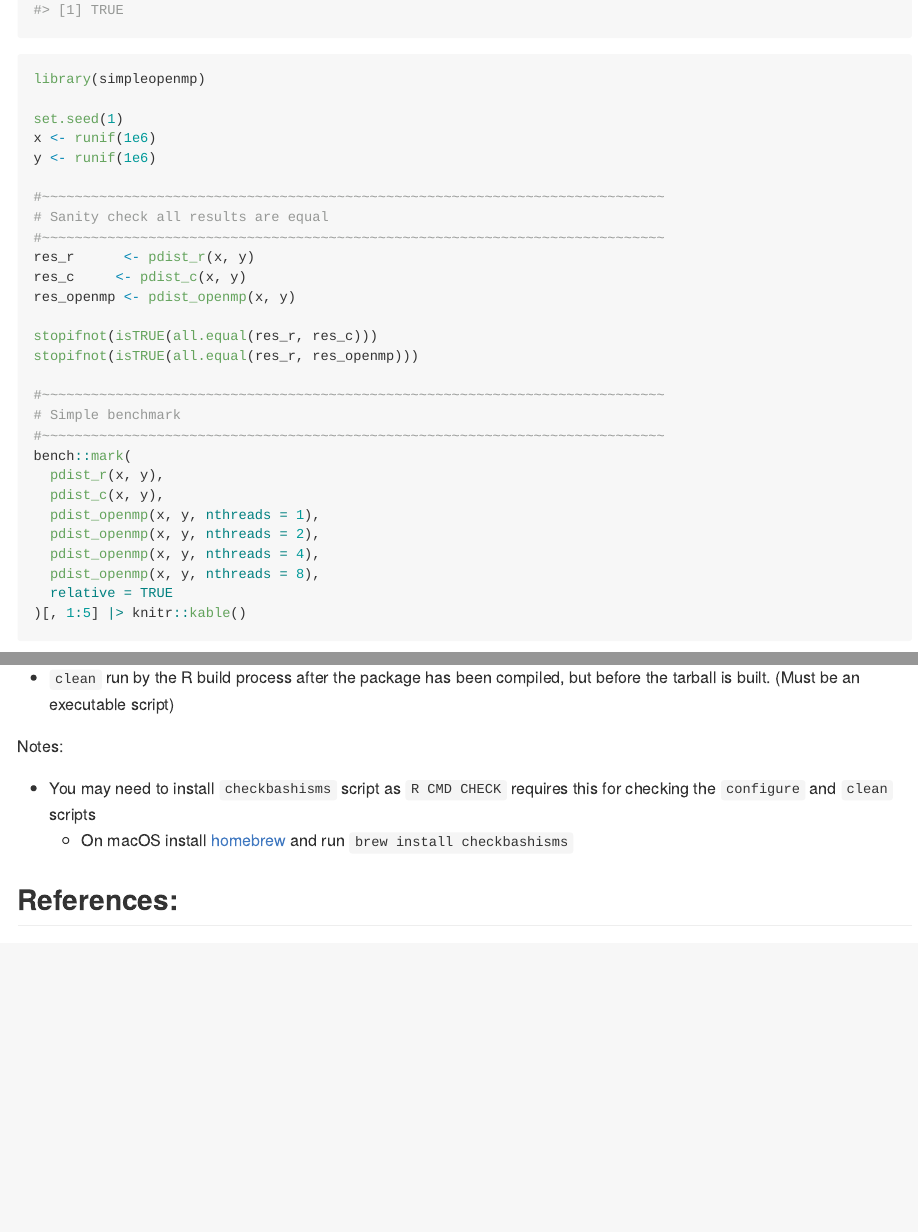
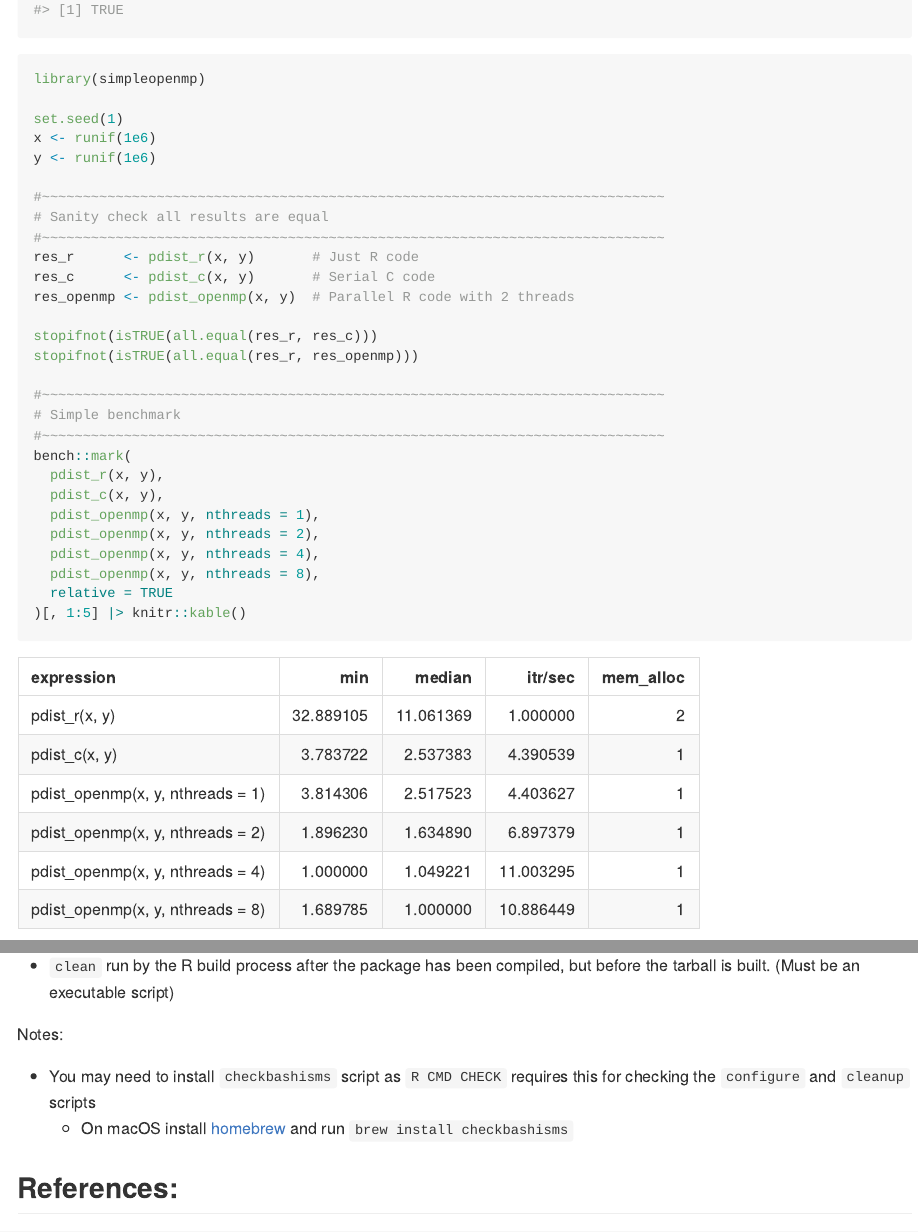
Before and after one commit to coolbutuseless/simpleopenmp, an R Markdown document (README.Rmd): the page in a window 1100 px wide, from 770 px down, and a second part further down, joined at a grey line. The pictures show the output file README.md that the author committed with the source, drawn offline in the style of GitHub; badge pictures from the web are left out.

Commit message:
fix cleanup

```diff
--- a/README.Rmd
+++ b/README.Rmd
@@ -72,9 +71,9 @@ y <- runif(1e6)
 #~~~~~~~~~~~~~~~~~~~~~~~~~~~~~~~~~~~~~~~~~~~~~~~~~~~~~~~~~~~~~~~~~~~~~~~~~~~~
 # Sanity check all results are equal
 #~~~~~~~~~~~~~~~~~~~~~~~~~~~~~~~~~~~~~~~~~~~~~~~~~~~~~~~~~~~~~~~~~~~~~~~~~~~~
-res_r      <- pdist_r(x, y)
-res_c     <- pdist_c(x, y)
-res_openmp <- pdist_openmp(x, y)
+res_r      <- pdist_r(x, y)       # Just R code
+res_c      <- pdist_c(x, y)       # Serial C code
+res_openmp <- pdist_openmp(x, y)  # Parallel R code with 2 threads
 
 stopifnot(isTRUE(all.equal(res_r, res_c)))
 stopifnot(isTRUE(all.equal(res_r, res_openmp)))
@@ -159,7 +158,7 @@ The `configure` script in this package is heavily based upon the work of
 Notes:
 
 * You may need to install `checkbashisms` script as `R CMD CHECK` requires this
-  for checking the `configure` and `clean` scripts
+  for checking the `configure` and `cleanup` scripts
     * On macOS install [homebrew](https://brew.sh/) and run `brew install checkbashisms`
 
 
```
Also changed, not shown: README.md, README.Rmd (1 more changed lines), 1 other file.
